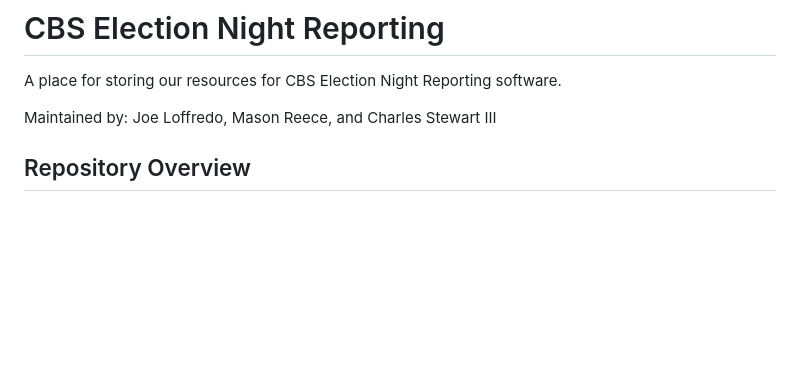
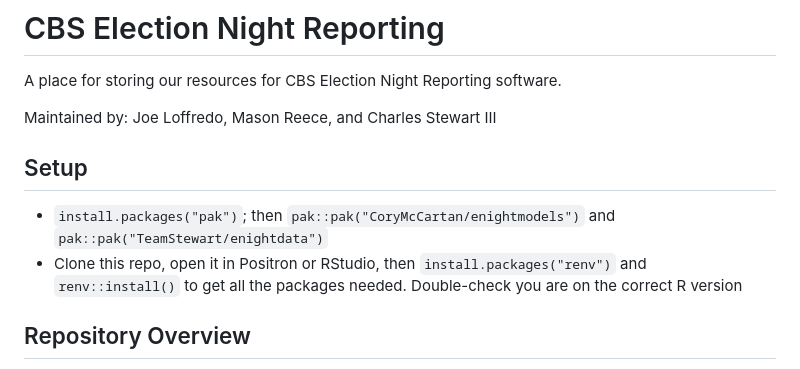
Before and after one commit to TeamStewart/cbs-enr, a Markdown page: README.md, the part around the change. GitHub-like rendering; blank space fills up the shorter version.

Commit message:
Add setup instructions to README

```diff
--- a/README.md
+++ b/README.md
@@ -3,6 +3,11 @@
 A place for storing our resources for CBS Election Night Reporting software.
 
 Maintained by: Joe Loffredo, Mason Reece, and Charles Stewart III
+
+## Setup
+
+- `install.packages("pak")`; then `pak::pak("CoryMcCartan/enightmodels")` and `pak::pak("TeamStewart/enightdata")`
+- Clone this repo, open it in Positron or RStudio, then `install.packages("renv")` and `renv::install()` to get all the packages needed. Double-check you are on the correct R version
 
 ## Repository Overview
 
```
